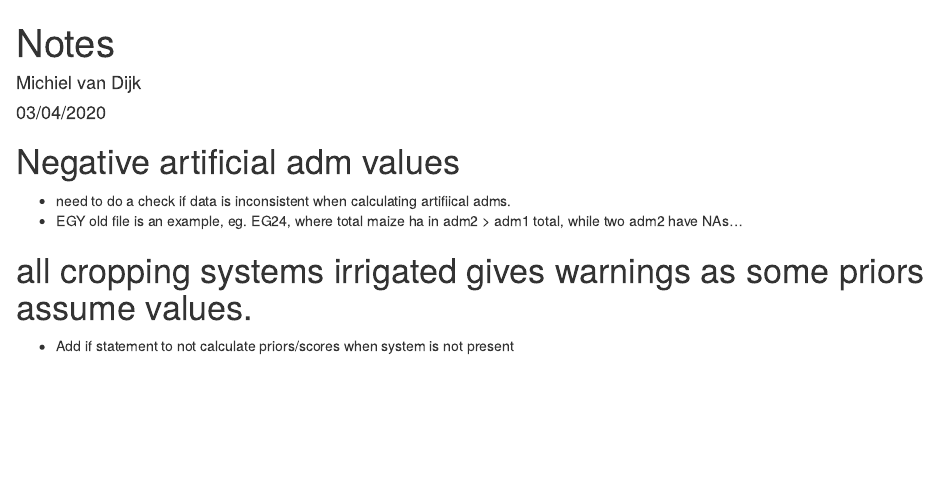
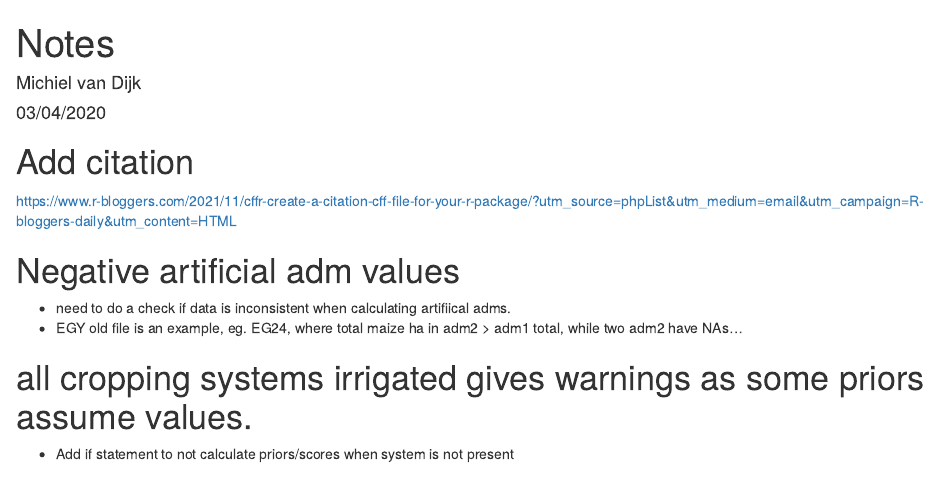
Before and after one commit to michielvandijk/mapspamc, an R Markdown document (inst/dev_notes.Rmd): the page in a window 1100 px wide, from its top. Rendered offline with R 4.5, knitr and Pandoc, with nearby package versions.

Commit message:
add citation

```diff
--- a/inst/dev_notes.Rmd
+++ b/inst/dev_notes.Rmd
@@ -4,6 +4,9 @@ author: "Michiel van Dijk"
 date: "03/04/2020"
 output: html_document
 ---
+# Add citation
+https://www.r-bloggers.com/2021/11/cffr-create-a-citation-cff-file-for-your-r-package/?utm_source=phpList&utm_medium=email&utm_campaign=R-bloggers-daily&utm_content=HTML
+
 # Negative artificial adm values
 - need to do a check if data is inconsistent when calculating artifiical adms.
 - EGY old file is an example, eg. EG24, where total maize ha in adm2 > adm1 total, while two adm2 have NAs...
```
